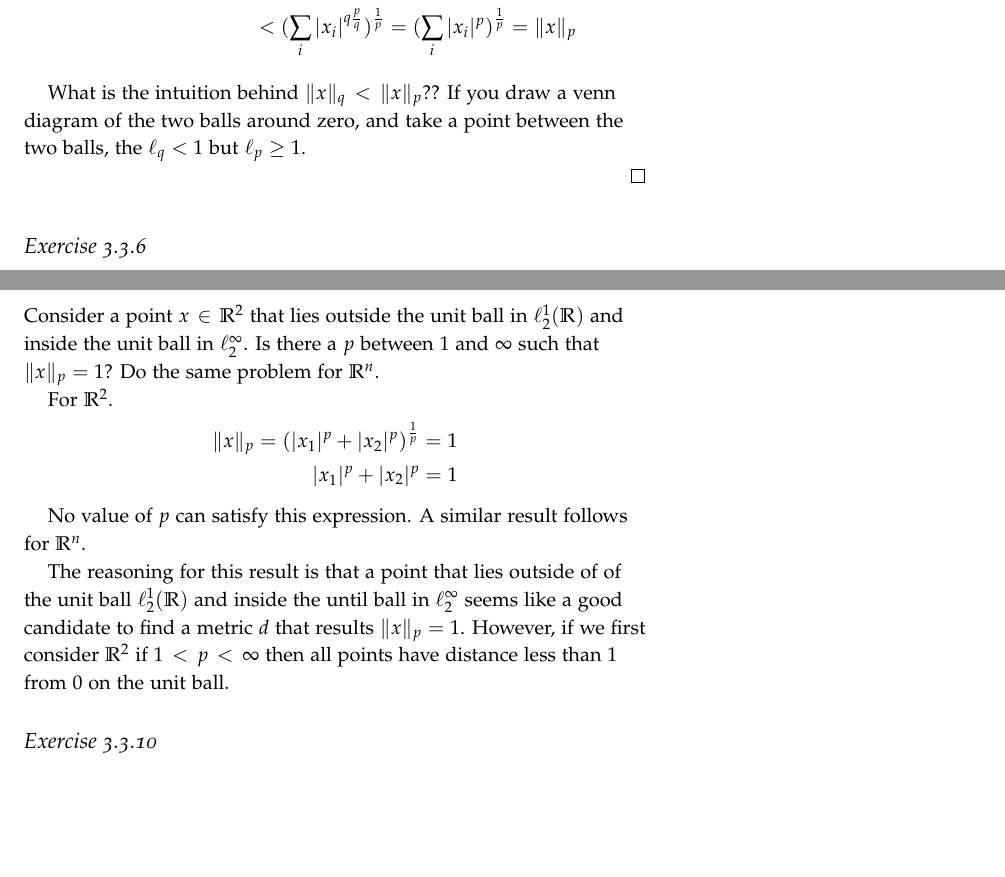
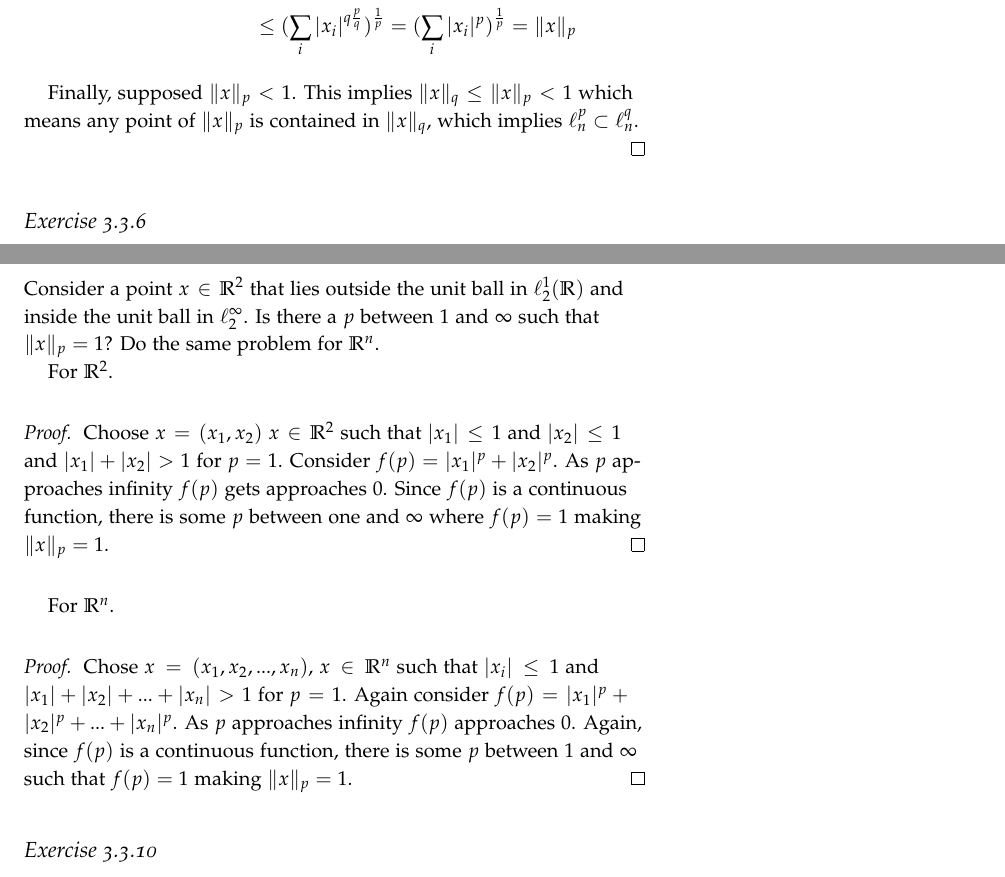
Before and after one commit to seidelj/math203, a LaTeX book (week4/week4.tex): two parts of pages 4 and 5 of 5 before the commit and two parts of pages 4 and 5 of 6 after it, joined at a grey line, cut so that both start at the same text, the shorter picture padded with empty space. The pictures show the PDF file week4/week4.pdf that the author committed with the source.

Commit message:
finisehd week4

```diff
--- a/week4/week4.tex
+++ b/week4/week4.tex
@@ -173,10 +173,10 @@ If $1 \leq p < q$, show that the unit ball in $\ell_n^p(\mathbb{R})$ is containe
 \marginnote{if $0 < a \leq 1$ then $(\sum_i|x_i|)^a \leq \sum_i|x_i|^a$ }Suppose $1 \leq p < q$
 \begin{align*}
 \|x\|_q = (\sum_i|x_i|^q)^{\frac{1}{q}} &= (\sum_i|x_i|^q)^{\frac{p}{qp}} \\
-&< (\sum_i|x_i|^{q\frac{p}{q}})^{\frac{1}{p}} = (\sum_i|x_i|^p)^{\frac{1}{p}} = \|x\|_p
+&\leq (\sum_i|x_i|^{q\frac{p}{q}})^{\frac{1}{p}} = (\sum_i|x_i|^p)^{\frac{1}{p}} = \|x\|_p
 \end{align*}
 
-What is the intuition behind $\|x\|_q < \|x\|_p$??   If you draw a venn diagram of the two balls around zero, and take a point between the two balls, the $\ell_q < 1$ but $\ell_p \geq 1$.
+Finally, supposed $\|x\|_p < 1$.  This implies $\|x\|_q \leq \|x\|_p < 1$ which means any point of $\|x\|_p$ is contained in $\|x\|_q$, which implies $\ell_n^p \subset \ell^q_n$.
 
 \end{proof}
 
@@ -191,12 +190,11 @@ Consider a point $x \in \mathbb{R}^2$ that lies outside the unit ball in $\ell_2
 For $\mathbb{R}^2$.
-\begin{align*}
-\|x\|_p = (|x_1|^p + |x_2|^p)^{\frac{1}{p}} &= 1 \\
-|x_1|^p + |x_2|^p &= 1
-\end{align*}
-
-No value of $p$ can satisfy this expression.  A similar result follows for $\mathbb{R}^n$.
-
-The reasoning for this result is that a point that lies outside of of the unit ball $\ell_2^1(\mathbb{R})$ and inside the until ball in $\ell_2^\infty$ seems like a good candidate to find a metric $d$ that results $\|x\|_p=1$.  However, if we first consider $\mathbb{R}^2$  if $1<p< \infty$ then all points have distance less than $1$ from $0$ on the unit ball.
+\begin{proof}
+Choose $x = (x_1, x_2)$ $x \in \mathbb{R}^2$ such that $|x_1| \leq 1$ and $|x_2| \leq 1$ and $|x_1| + |x_2| > 1$ for $p=1$. Consider $f(p) = |x_1|^p + |x_2|^p$.  As $p$ approaches infinity $f(p)$ gets approaches $0$. Since $f(p)$ is a continuous function, there is some $p$ between one and $\infty$ where $f(p) = 1$ making $\|x\|_p = 1$.
+\end{proof}
+For $\mathbb{R}^n$.
+\begin{proof}
+Chose $x = (x_1, x_2,...,x_n)$, $x \in \mathbb{R}^n$ such that $|x_i| \leq 1$ and $|x_1| + |x_2| +...+|x_n| > 1$ for $p=1$.  Again consider $f(p) = |x_1|^p + |x_2|^p +...+|x_n|^p$.  As $p$ approaches infinity $f(p)$ approaches $0$.  Again, since $f(p)$ is a continuous function, there is some $p$ between $1$ and $\infty$ such that $f(p) = 1$ making $\|x\|_p = 1$.
+\end{proof}
 
 \subsection{Exercise 3.3.10}
 Prove that the following are open sets.
```
Also changed, not shown: week4/week4.pdf, week4/week4.tex (3 more changed lines).
